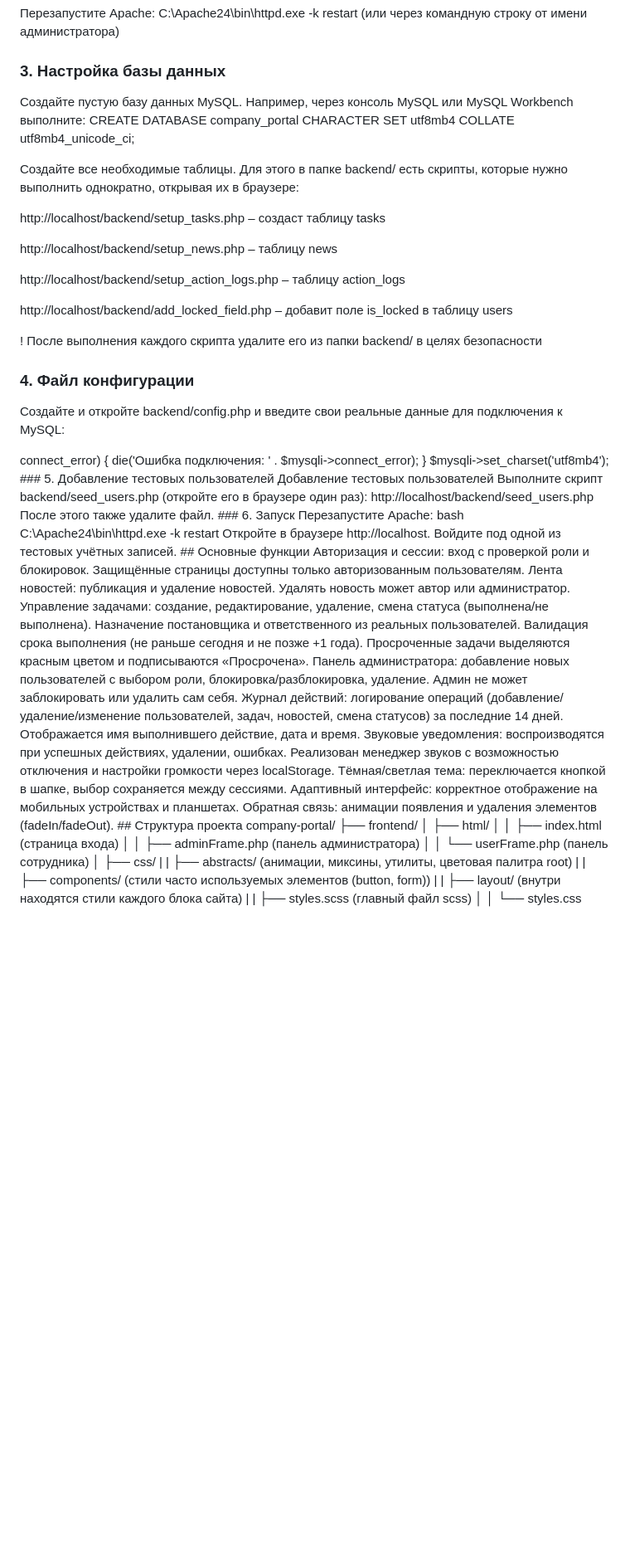
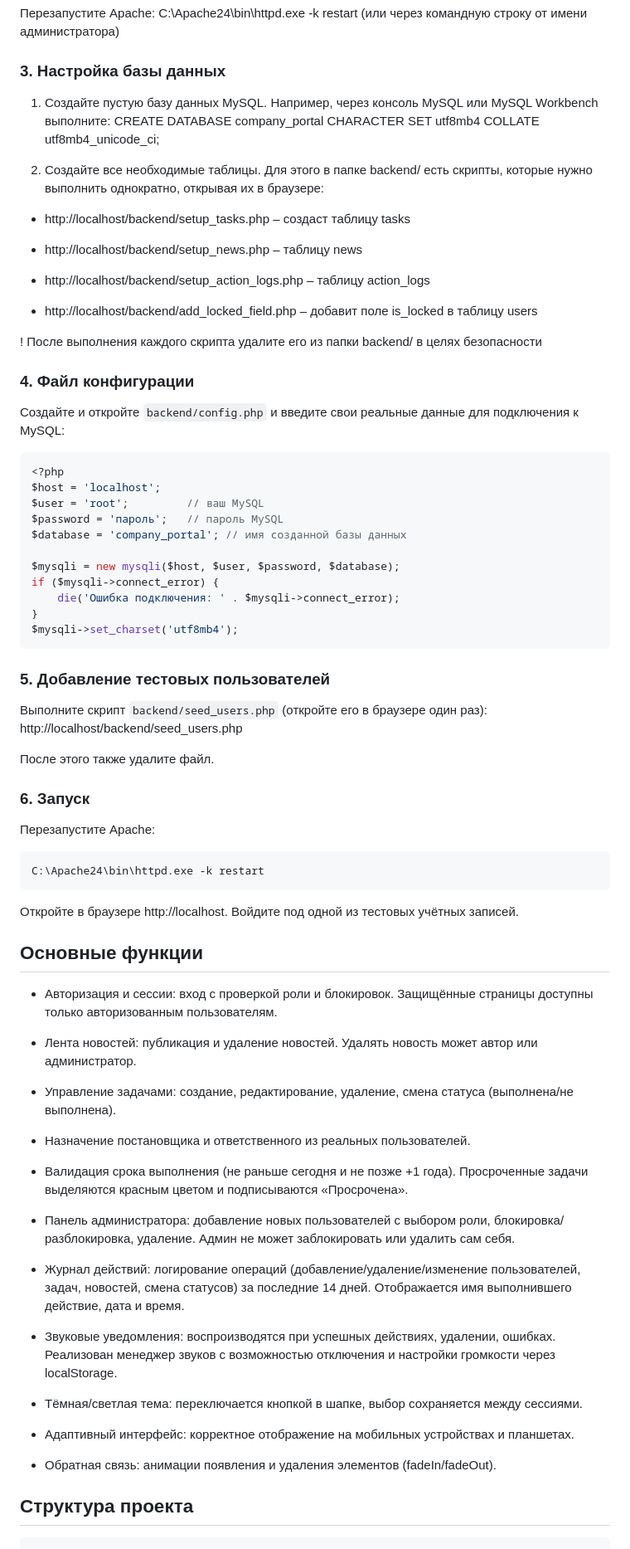
Before and after one commit to verivanova/company-portal, a Markdown page: README.md, the part around one of its changes. Shown at 83% size. Drawn GitHub-style; blank space fills up the shorter version.

````diff
--- a/README.md
+++ b/README.md
@@ -40,66 +40,68 @@ AddType application/x-httpd-php .php
 Перезапустите Apache: C:\Apache24\bin\httpd.exe -k restart (или через командную строку от имени администратора)
 
 ### 3. Настройка базы данных
-Создайте пустую базу данных MySQL. Например, через консоль MySQL или MySQL Workbench выполните:
+1) Создайте пустую базу данных MySQL. Например, через консоль MySQL или MySQL Workbench выполните:
 CREATE DATABASE company_portal CHARACTER SET utf8mb4 COLLATE utf8mb4_unicode_ci;
 
-Создайте все необходимые таблицы. Для этого в папке backend/ есть скрипты, которые нужно выполнить однократно, открывая их в браузере:
+2) Создайте все необходимые таблицы. Для этого в папке backend/ есть скрипты, которые нужно выполнить однократно, открывая их в браузере:
 
-http://localhost/backend/setup_tasks.php – создаст таблицу tasks
+- http://localhost/backend/setup_tasks.php – создаст таблицу tasks
 
-http://localhost/backend/setup_news.php – таблицу news
+- http://localhost/backend/setup_news.php – таблицу news
 
-http://localhost/backend/setup_action_logs.php – таблицу action_logs
+- http://localhost/backend/setup_action_logs.php – таблицу action_logs
 
-http://localhost/backend/add_locked_field.php – добавит поле is_locked в таблицу users
+- http://localhost/backend/add_locked_field.php – добавит поле is_locked в таблицу users
 
 ! После выполнения каждого скрипта удалите его из папки backend/ в целях безопасности
 
 ### 4. Файл конфигурации
-Создайте и откройте backend/config.php и введите свои реальные данные для подключения к MySQL:
+Создайте и откройте `backend/config.php` и введите свои реальные данные для подключения к MySQL:
+```php
 <?php
 $host = 'localhost';
 $user = 'root';         // ваш MySQL
-$password = 'пароль'; // пароль MySQL
+$password = 'пароль';   // пароль MySQL
 $database = 'company_portal'; // имя созданной базы данных
 
 $mysqli = new mysqli($host, $user, $password, $database);
 if ($mysqli->connect_error) {
     die('Ошибка подключения: ' . $mysqli->connect_error);
 }
- $mysqli->set_charset('utf8mb4');
+$mysqli->set_charset('utf8mb4');
+```
+### 5. Добавление тестовых пользователей
+Выполните скрипт `backend/seed_users.php` (откройте его в браузере один раз):
+http://localhost/backend/seed_users.php
 
-### 5. Добавление тестовых пользователей
-Добавление тестовых пользователей
-Выполните скрипт backend/seed_users.php (откройте его в браузере один раз):
-http://localhost/backend/seed_users.php
 После этого также удалите файл.
 
 ### 6. Запуск
 Перезапустите Apache:
-bash
+```
 C:\Apache24\bin\httpd.exe -k restart
-
+```
 Откройте в браузере http://localhost. Войдите под одной из тестовых учётных записей.
 
 ##  Основные функции
-Авторизация и сессии: вход с проверкой роли и блокировок. Защищённые страницы доступны только авторизованным пользователям.
+- Авторизация и сессии: вход с проверкой роли и блокировок. Защищённые страницы доступны только авторизованным пользователям.
 
-Лента новостей: публикация и удаление новостей. Удалять новость может автор или администратор.
+- Лента новостей: публикация и удаление новостей. Удалять новость может автор или администратор.
 
-Управление задачами: создание, редактирование, удаление, смена статуса (выполнена/не выполнена). Назначение постановщика и ответственного из реальных пользователей.
-Валидация срока выполнения (не раньше сегодня и не позже +1 года). Просроченные задачи выделяются красным цветом и подписываются «Просрочена».
+- Управление задачами: создание, редактирование, удаление, смена статуса (выполнена/не выполнена).
+-  Назначение постановщика и ответственного из реальных пользователей.
+-  Валидация срока выполнения (не раньше сегодня и не позже +1 года). Просроченные задачи выделяются красным цветом и подписываются «Просрочена».
 
-Панель администратора: добавление новых пользователей с выбором роли, блокировка/разблокировка, удаление. Админ не может заблокировать или удалить сам себя.
+- Панель администратора: добавление новых пользователей с выбором роли, блокировка/разблокировка, удаление. Админ не может заблокировать или удалить сам себя.
 
-Журнал действий: логирование операций (добавление/удаление/изменение пользователей, задач, новостей, смена статусов) за последние 14 дней. Отображается имя выполнившего действие, дата и время.
+- Журнал действий: логирование операций (добавление/удаление/изменение пользователей, задач, новостей, смена статусов) за последние 14 дней. Отображается имя выполнившего действие, дата и время.
 
-Звуковые уведомления: воспроизводятся при успешных действиях, удалении, ошибках. Реализован менеджер звуков с возможностью отключения и настройки громкости через localStorage.
+- Звуковые уведомления: воспроизводятся при успешных действиях, удалении, ошибках. Реализован менеджер звуков с возможностью отключения и настройки громкости через localStorage.
 
-Тёмная/светлая тема: переключается кнопкой в шапке, выбор сохраняется между сессиями.
+- Тёмная/светлая тема: переключается кнопкой в шапке, выбор сохраняется между сессиями.
 
-Адаптивный интерфейс: корректное отображение на мобильных устройствах и планшетах.
+- Адаптивный интерфейс: корректное отображение на мобильных устройствах и планшетах.
 
-Обратная связь: анимации появления и удаления элементов (fadeIn/fadeOut).
+- Обратная связь: анимации появления и удаления элементов (fadeIn/fadeOut).
 
 ## Структура проекта
````
Also changed, not shown: other parts of README.md (+2 -0 lines).
